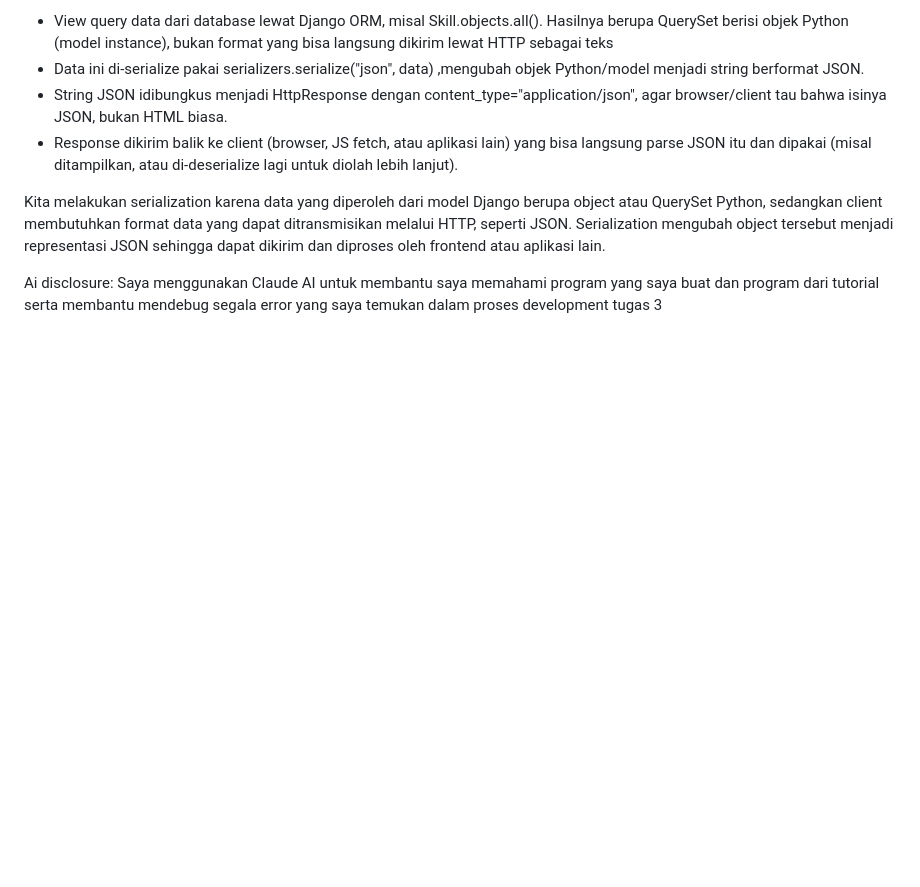
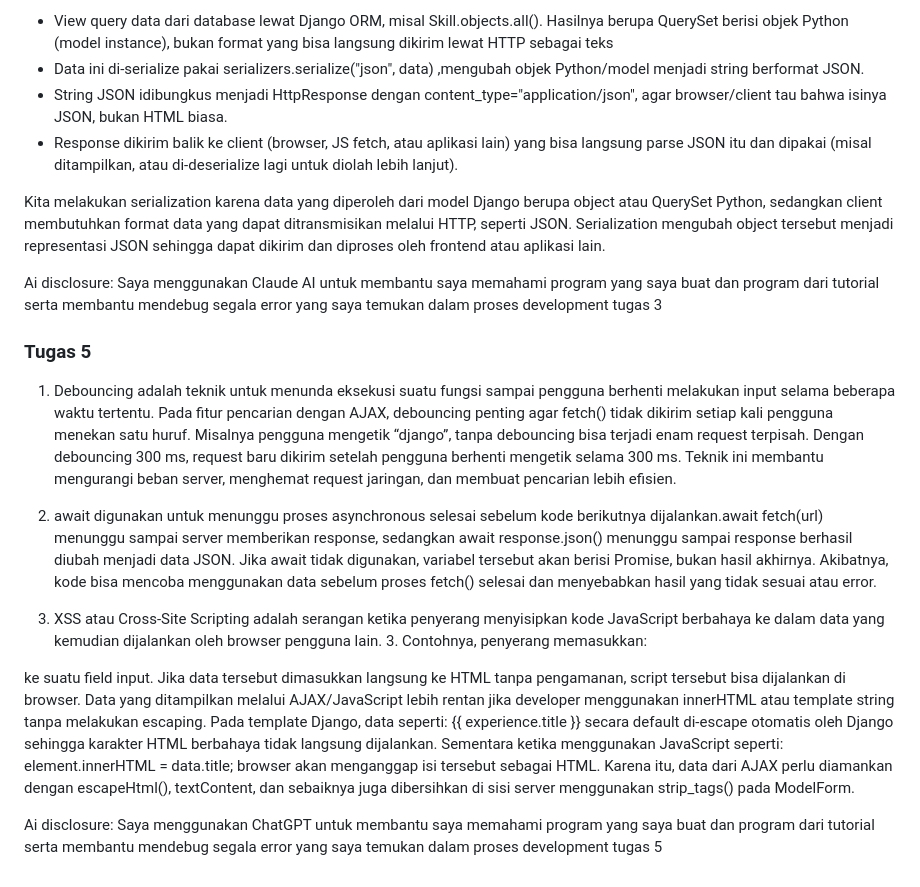
Before and after one commit to ranifaizah/myportofolio, a Markdown page: README.md, the part around the change. Rendered like a GitHub page; blank space fills up the shorter version.

Commit message:
menjawab efleksi tugas 5

```diff
--- a/README.md
+++ b/README.md
@@ -80,3 +80,20 @@ Ai disclosure: Saya menggunakan claude AI untuk membantu menjelaskan struktur ko
 Kita melakukan serialization karena data yang diperoleh dari model Django berupa object atau QuerySet Python, sedangkan client membutuhkan format data yang dapat ditransmisikan melalui HTTP, seperti JSON. Serialization mengubah object tersebut menjadi representasi JSON sehingga dapat dikirim dan diproses oleh frontend atau aplikasi lain.
 
 Ai disclosure: Saya menggunakan Claude AI untuk membantu saya memahami program yang saya buat dan program dari tutorial serta membantu mendebug segala error yang saya temukan dalam proses development tugas 3
+
+
+### Tugas 5
+1. Debouncing adalah teknik untuk menunda eksekusi suatu fungsi sampai pengguna berhenti melakukan input selama beberapa waktu tertentu. Pada fitur pencarian dengan AJAX, debouncing penting agar fetch() tidak dikirim setiap kali pengguna menekan satu huruf. Misalnya pengguna mengetik “django”, tanpa debouncing bisa terjadi enam request terpisah. Dengan debouncing 300 ms, request baru dikirim setelah pengguna berhenti mengetik selama 300 ms. Teknik ini membantu mengurangi beban server, menghemat request jaringan, dan membuat pencarian lebih efisien.
+
+2. await digunakan untuk menunggu proses asynchronous selesai sebelum kode berikutnya dijalankan.await fetch(url) menunggu sampai server memberikan response, sedangkan await response.json() menunggu sampai response berhasil diubah menjadi data JSON. Jika await tidak digunakan, variabel tersebut akan berisi Promise, bukan hasil akhirnya. Akibatnya, kode bisa mencoba menggunakan data sebelum proses fetch() selesai dan menyebabkan hasil yang tidak sesuai atau error.
+
+3. XSS atau Cross-Site Scripting adalah serangan ketika penyerang menyisipkan kode JavaScript berbahaya ke dalam data yang kemudian dijalankan oleh browser pengguna lain. 3. Contohnya, penyerang memasukkan:
+<script>alert("XSS")</script>
+ke suatu field input. Jika data tersebut dimasukkan langsung ke HTML tanpa pengamanan, script tersebut bisa dijalankan di browser.
+Data yang ditampilkan melalui AJAX/JavaScript lebih rentan jika developer menggunakan innerHTML atau template string tanpa melakukan escaping. Pada template Django, data seperti:
+{{ experience.title }}
+secara default di-escape otomatis oleh Django sehingga karakter HTML berbahaya tidak langsung dijalankan. Sementara ketika menggunakan JavaScript seperti:
+element.innerHTML = data.title;
+browser akan menganggap isi tersebut sebagai HTML. Karena itu, data dari AJAX perlu diamankan dengan escapeHtml(), textContent, dan sebaiknya juga dibersihkan di sisi server menggunakan strip_tags() pada ModelForm.
+
+Ai disclosure: Saya menggunakan ChatGPT untuk membantu saya memahami program yang saya buat dan program dari tutorial serta membantu mendebug segala error yang saya temukan dalam proses development tugas 5
```
